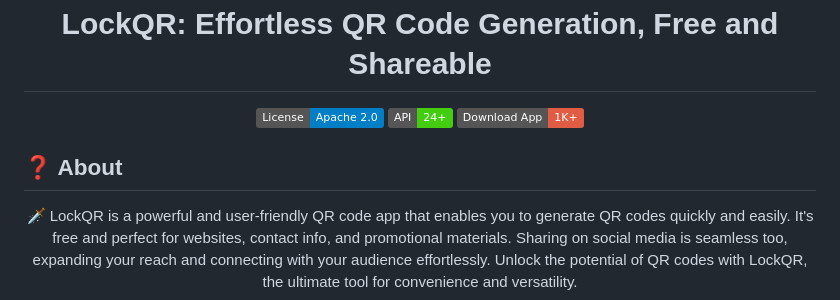
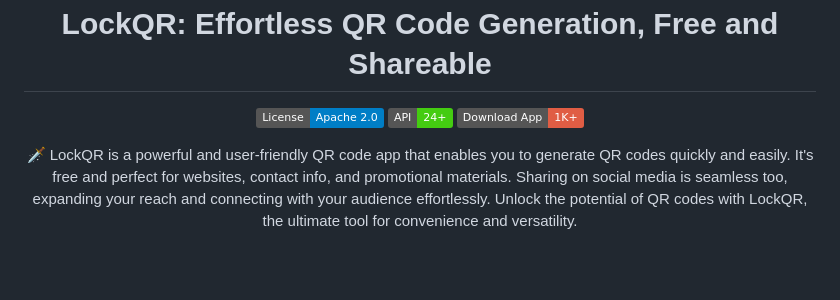
Before and after one commit to sagardhadke/LockQR, a Markdown page: README.md, the part around the change. Drawn GitHub-style; badges without logos; blank space fills up the shorter version.

```diff
--- a/README.md
+++ b/README.md
@@ -10,8 +10,6 @@
   <a href="https://android-arsenal.com/api?level=24"><img alt="API" src="https://img.shields.io/badge/API-24%2B-brightgreen.svg?style=flat"/></a>
     <a href="https://sagardhadke.github.io/LockQR/"><img alt="Download LockQR App" src="https://img.shields.io/badge/Download_App-1K+-red"/></a>
 </p>
-
-## ❓ About
 
 <p align="center">
 🗡️ LockQR is a powerful and user-friendly QR code app that enables you to generate QR codes quickly and easily. It's free and perfect for websites, contact info, and promotional materials. Sharing on social media is seamless too, expanding your reach and connecting with your audience effortlessly. Unlock the potential of QR codes with LockQR, the ultimate tool for convenience and versatility.
```
